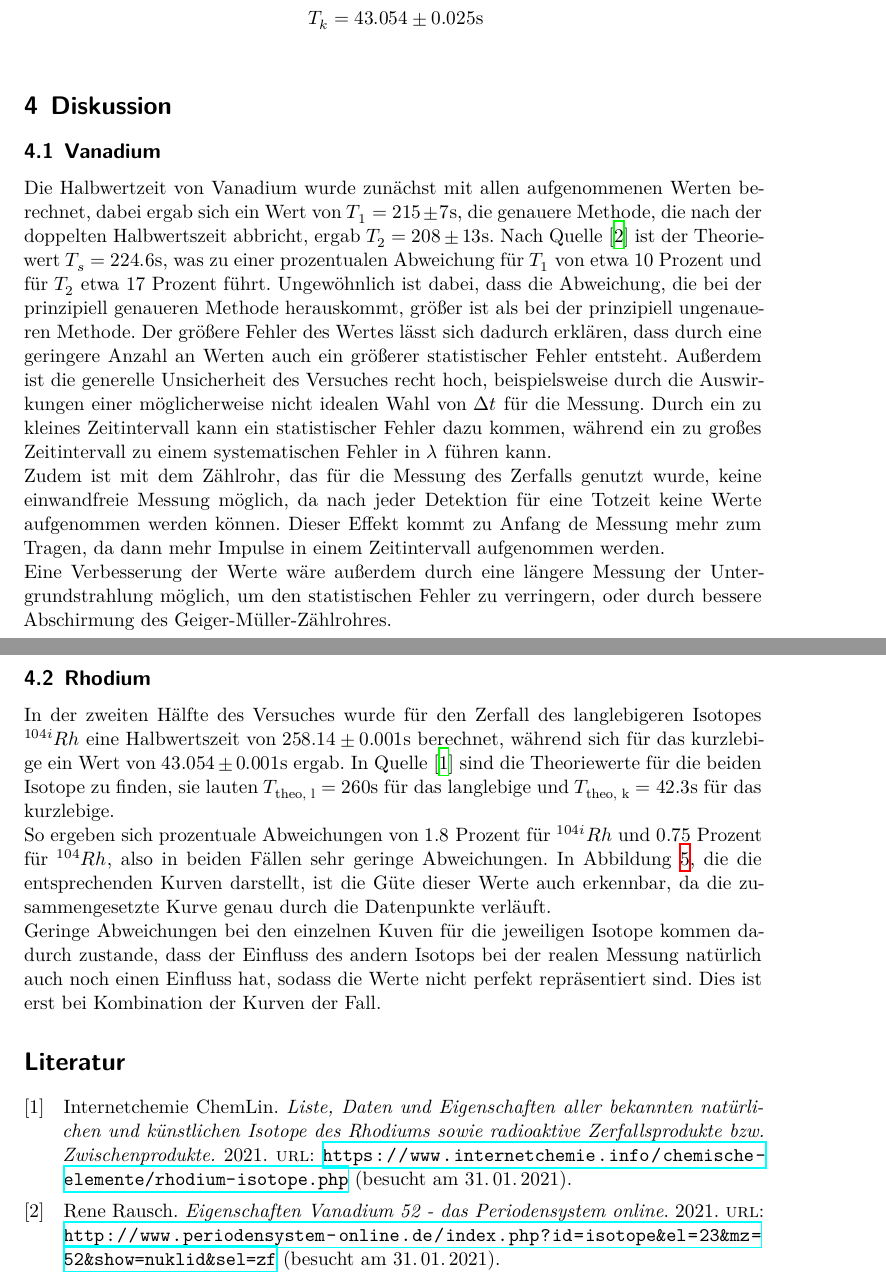
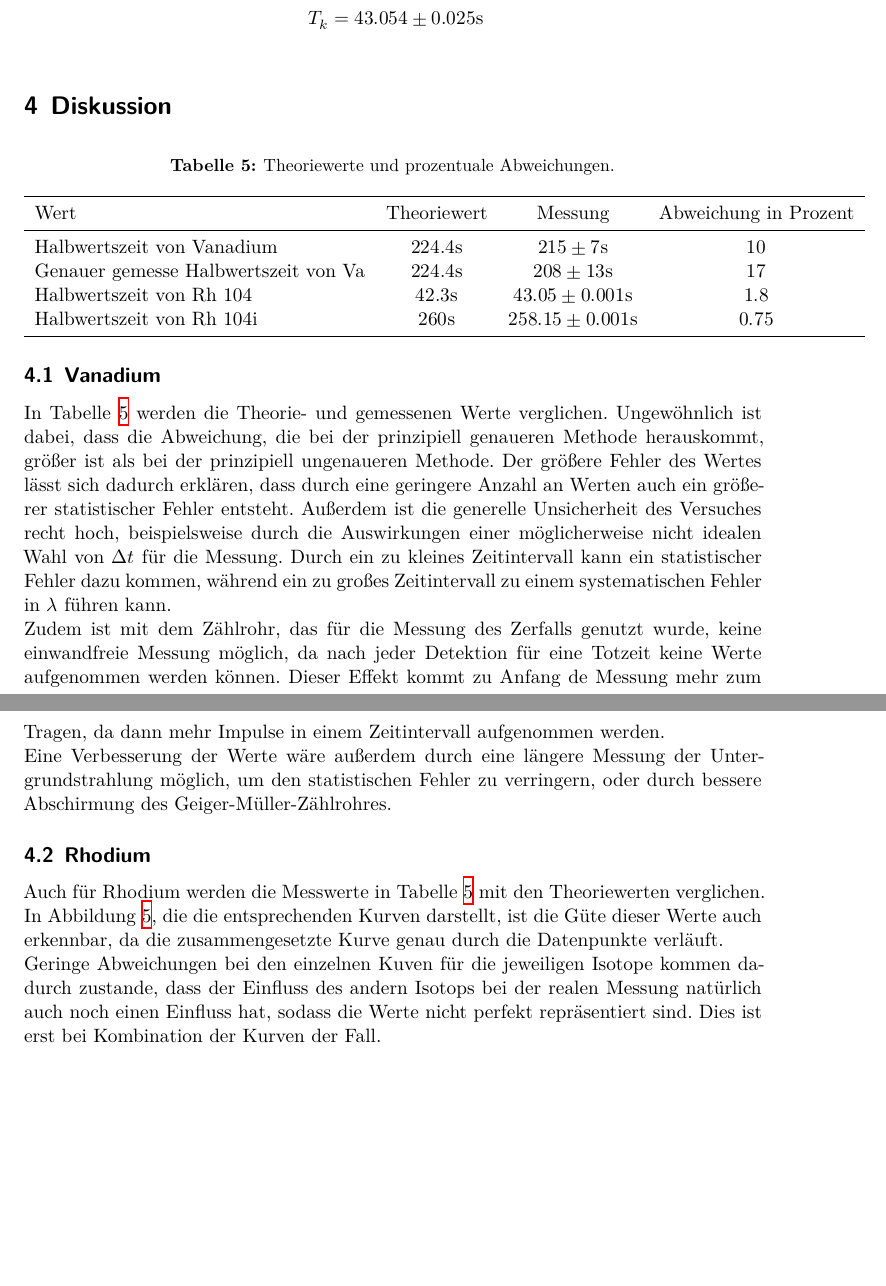
Before and after one commit to LiigaSoolane/Paktikum-mit-dem-Teufel, a LaTeX document (V702_Neutronenaktivierung/main.tex, which reads V702_Neutronenaktivierung/content/diskussion.tex): two parts of pages 14 and 15 of 15, joined at a grey line, cut so that both start at the same text, the shorter picture padded with empty space. Compiled offline with XeLaTeX.

Commit message:
corrections

```diff
--- a/V702_Neutronenaktivierung/content/diskussion.tex
+++ b/V702_Neutronenaktivierung/content/diskussion.tex
@@ -1,13 +1,26 @@
 \section{Diskussion}
 \label{sec:Diskussion}
 
+\begin{table}[H]
+ \centering
+ \caption{Theoriewerte und prozentuale Abweichungen.}
+ \label{tab:theo}
+ \begin{tabular}{lccc}
+  \toprule
+  Wert & Theoriewert & Messung & Abweichung in Prozent \\
+  \midrule
+  Halbwertszeit von Vanadium & $224.4 \si{\s}$ & $215 \pm 7 \si{\s}$ & $10$ \\
+  Genauer gemesse Halbwertszeit von Va & $224.4 \si{\s}$ & $208 \pm 13 \si{\s}$ & $17$ \\
+  Halbwertszeit von Rh 104 & $42.3 \si{\s}$ & $43.05 \pm 0.001 \si{\s}$ & $1.8$ \\
+  Halbwertszeit von Rh 104i & $260 \si{\s}$ & $258.15 \pm 0.001 \si{\s}$ & $0.75$ \\
+  \bottomrule
+ \end{tabular}
+\end{table}
+
 \subsection{Vanadium}
 
-Die Halbwertzeit von Vanadium wurde zunächst mit allen aufgenommenen Werten berechnet, dabei ergab sich ein Wert
-von $T_1 = 215 \pm 7 \si{\s}$, die genauere Methode, die nach der doppelten Halbwertszeit abbricht, ergab
-$T_2 = 208 \pm 13 \si{\s}$. Nach Quelle \cite{vanadium}
-ist der Theoriewert $T_s = 224.6 \si{\s}$, was zu einer prozentualen Abweichung für $T_1$ von etwa 10 Prozent und für
-$T_2$ etwa 17 Prozent führt. Ungewöhnlich ist dabei, dass die Abweichung, die bei der prinzipiell genaueren Methode herauskommt,
+In Tabelle \ref{tab:theo} werden die Theorie-  und gemessenen Werte verglichen.
+Ungewöhnlich ist dabei, dass die Abweichung, die bei der prinzipiell genaueren Methode herauskommt,
 größer ist als bei der prinzipiell ungenaueren Methode.
 Der größere Fehler des Wertes lässt sich dadurch erklären, dass durch eine geringere Anzahl an Werten auch ein größerer statistischer Fehler entsteht.
 Außerdem ist die generelle Unsicherheit des Versuches recht hoch, beispielsweise durch die Auswirkungen einer möglicherweise nicht idealen Wahl von $\increment t$
@@ -20,12 +33,8 @@ des Geiger-Müller-Zählrohres.
 
 \subsection{Rhodium}
 
-In der zweiten Hälfte des Versuches wurde für den Zerfall des langlebigeren Isotopes $^{104i}Rh$
-eine Halbwertszeit von $258.14 \pm 0.001 \si{\s}$ berechnet, während sich für das kurzlebige ein Wert von $43.054 \pm 0.001 \si{\s}$ ergab. In Quelle \cite{rhodium}
-sind die Theoriewerte für die beiden Isotope zu finden, sie lauten $T_{\text{theo, l}} = 260 \si{\s}$ für das langlebige und $T_{\text{theo, k}} = 42.3 \si{\s}$ für
-das kurzlebige. \\
-So ergeben sich prozentuale Abweichungen von $1.8$ Prozent für $^{104i}Rh$
-und $0.75$ Prozent für $^{104}Rh$, also in beiden Fällen sehr geringe Abweichungen. In Abbildung \ref{fig:regress}, die die entsprechenden Kurven darstellt, ist die Güte dieser
+Auch für Rhodium werden die Messwerte in Tabelle \ref{tab:theo} mit den Theoriewerten verglichen.
+In Abbildung \ref{fig:regress}, die die entsprechenden Kurven darstellt, ist die Güte dieser
 Werte auch erkennbar, da die zusammengesetzte Kurve genau durch die Datenpunkte verläuft. \\
 Geringe Abweichungen bei den einzelnen Kuven für die jeweiligen Isotope kommen dadurch zustande, dass der Einfluss des andern Isotops bei der realen Messung natürlich auch noch
 einen Einfluss hat, sodass die Werte nicht perfekt repräsentiert sind. Dies ist erst bei Kombination der Kurven der Fall.
```
Also changed, not shown: V702_Neutronenaktivierung/content/auswertung.tex (+6 -1 lines).
